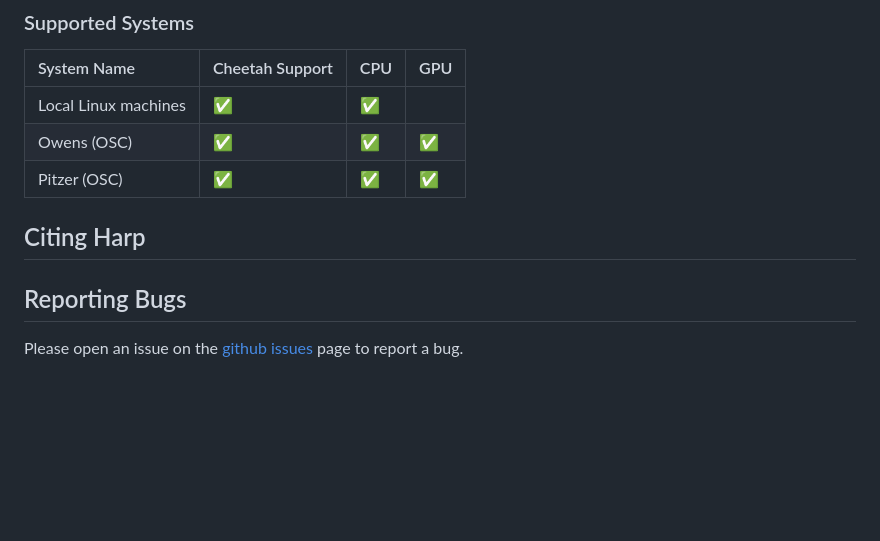
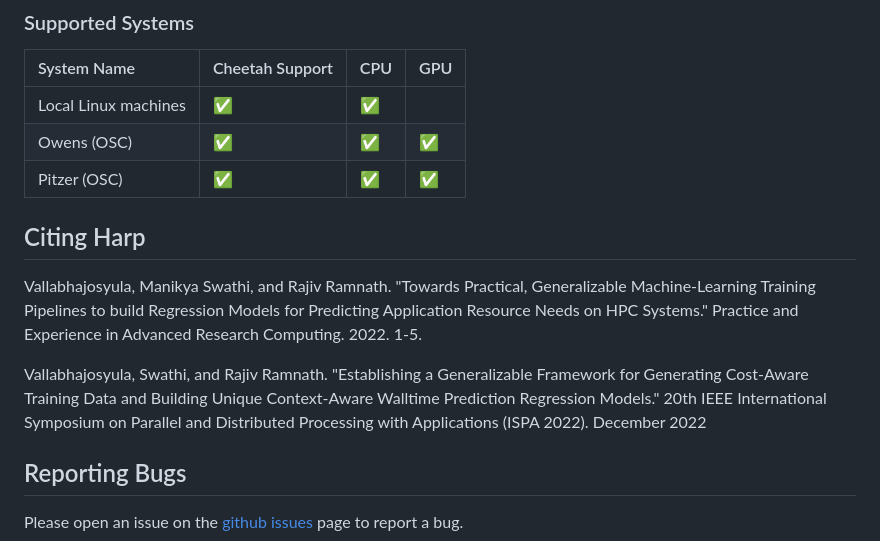
Before and after one commit to manikyaswathi/harp, a Markdown page: README.md, the part around one of its changes. Rendered like a GitHub page; blank space fills up the shorter version.

```diff
--- a/README.md
+++ b/README.md
@@ -126,7 +120,9 @@ Pitzer (OSC) | :white_check_mark: | :white_check_mark: | :white_check_mark:
 
 Citing Harp
 --------------
-<Paper>
+Vallabhajosyula, Manikya Swathi, and Rajiv Ramnath. "Towards Practical, Generalizable Machine-Learning Training Pipelines to build Regression Models for Predicting Application Resource Needs on HPC Systems." Practice and Experience in Advanced Research Computing. 2022. 1-5.
+
+ Vallabhajosyula, Swathi, and Rajiv Ramnath. "Establishing a Generalizable Framework for Generating Cost-Aware Training Data and Building Unique Context-Aware Walltime Prediction Regression Models." 20th IEEE International Symposium on Parallel and Distributed Processing with Applications (ISPA 2022). December 2022
 
 Reporting Bugs
 --------------
```
Also changed, not shown: other parts of README.md (+3 -9 lines).
